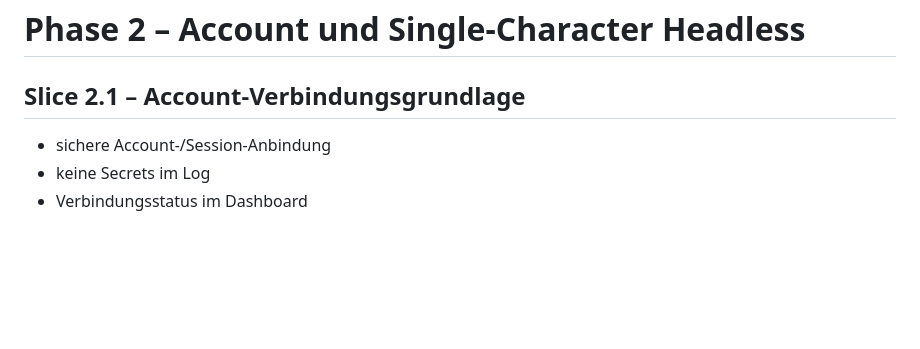
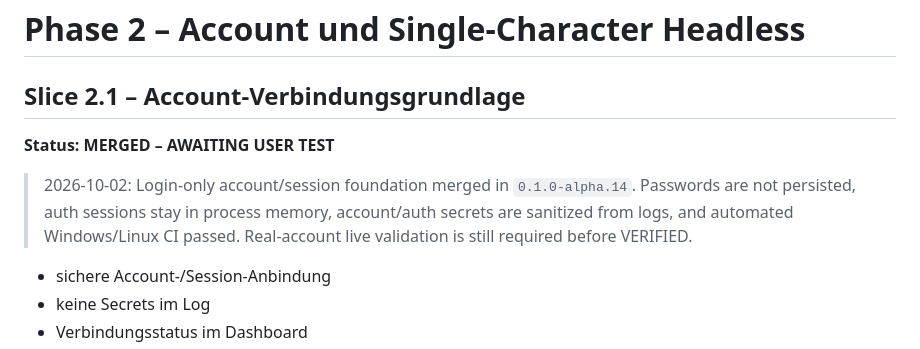
Before and after one commit to Riflex91/ALRemastered, a Markdown page: ROADMAP.md, the part around the change. Rendered like a GitHub page; blank space fills up the shorter version.

Commit message:
docs: mark Slice 2.1 awaiting user test

```diff
--- a/ROADMAP.md
+++ b/ROADMAP.md
@@ -451,6 +451,10 @@ Start online, Neustart mit Cache, simuliert beschädigten Cache testen.
 # Phase 2 – Account und Single-Character Headless
 
 ## Slice 2.1 – Account-Verbindungsgrundlage
+
+**Status: MERGED – AWAITING USER TEST**
+
+> 2026-10-02: Login-only account/session foundation merged in `0.1.0-alpha.14`. Passwords are not persisted, auth sessions stay in process memory, account/auth secrets are sanitized from logs, and automated Windows/Linux CI passed. Real-account live validation is still required before VERIFIED.
 
 - sichere Account-/Session-Anbindung
 - keine Secrets im Log
```
